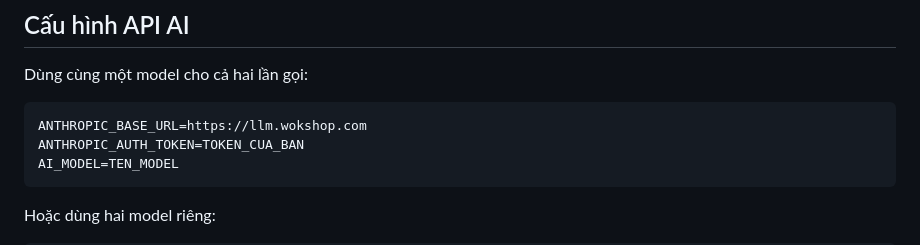
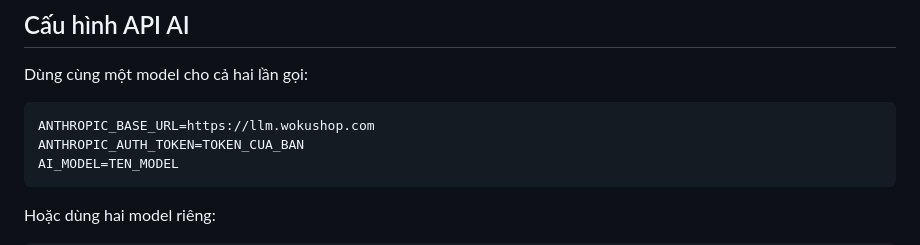
Before and after one commit to haihang1234567/CHAT-BOT-AI, a Markdown page: README.md, the part around the change. GitHub-like rendering.

Commit message:
Correct AI API URL in documentation

````diff
--- a/README.md
+++ b/README.md
@@ -64,7 +64,7 @@ Mật khẩu admin mặc định của bản test: `123456`.
 Dùng cùng một model cho cả hai lần gọi:
 
 ```env
-ANTHROPIC_BASE_URL=https://llm.wokshop.com
+ANTHROPIC_BASE_URL=https://llm.wokushop.com
 ANTHROPIC_AUTH_TOKEN=TOKEN_CUA_BAN
 AI_MODEL=TEN_MODEL
 ```
````
